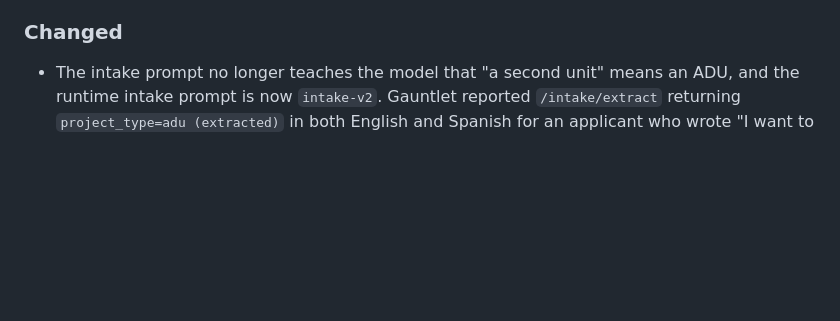
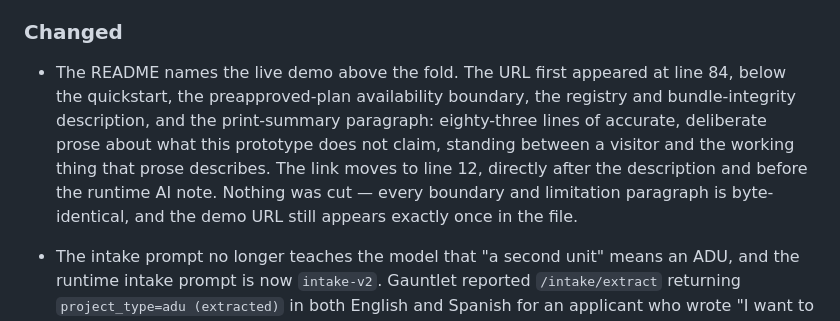
Before and after one commit to ChelseaKR/permit-bearings, a Markdown page: CHANGELOG.md, the part around the change. Rendered like a GitHub page; blank space fills up the shorter version.

Commit message:
docs(readme): put the live demo above the integrity essay (#110)
The demo URL first appeared at line 84 of a 1,019-line README, below the
quickstart, the preapproved-plan availability boundary, the registry and
bundle-integrity description, and the print-summary paragraph. That prose is
correct and worth keeping: it is the project saying, at length and unprompted,
what it does not claim. But it was standing between a visitor and the working
thing it describes.

Move the line to line 12, directly after the description and before the
runtime AI note. Nothing is cut. Every boundary and limitation paragraph is
byte-identical, and the URL still appears exactly once in the file: the old
line 84 was an orphan between two prose paragraphs, so removing it there also
closes a seam rather than opening one.

Investigated alongside this: the site's "Source code" backlink in index.html
points at github.com/ChelseaKR/permit-pathways, the pre-rename name. Left
unchanged on purpose. It is not broken -- GitHub answers it 301 to
github.com/ChelseaKR/permit-bearings, which answers 200 (verified 2026-09-02).
The rename-redirect only covers github.com; the Pages path
chelseakr.github.io/permit-pathways/ does 404, and every Pages link in this
repository already names permit-bearings.


Claude-Session: https://claude.ai/code/session_01Pvm6FCdDXwtzA3juGxz6ba

Co-authored-by: Claude Opus 5 (1M context) <noreply@anthropic.com>

```diff
--- a/CHANGELOG.md
+++ b/CHANGELOG.md
@@ -30,6 +30,16 @@ published a versioned release.
     result, so the default can never name a model nothing has answered.
 
 ### Changed
+
+- The README names the live demo above the fold. The URL first appeared at
+  line 84, below the quickstart, the preapproved-plan availability boundary,
+  the registry and bundle-integrity description, and the print-summary
+  paragraph: eighty-three lines of accurate, deliberate prose about what this
+  prototype does not claim, standing between a visitor and the working thing
+  that prose describes. The link moves to line 12, directly after the
+  description and before the runtime AI note. Nothing was cut — every
+  boundary and limitation paragraph is byte-identical, and the demo URL still
+  appears exactly once in the file.
 
 - The intake prompt no longer teaches the model that "a second unit" means an
   ADU, and the runtime intake prompt is now `intake-v2`. Gauntlet reported
```
Also changed, not shown: README.md (+3 -2 lines).
